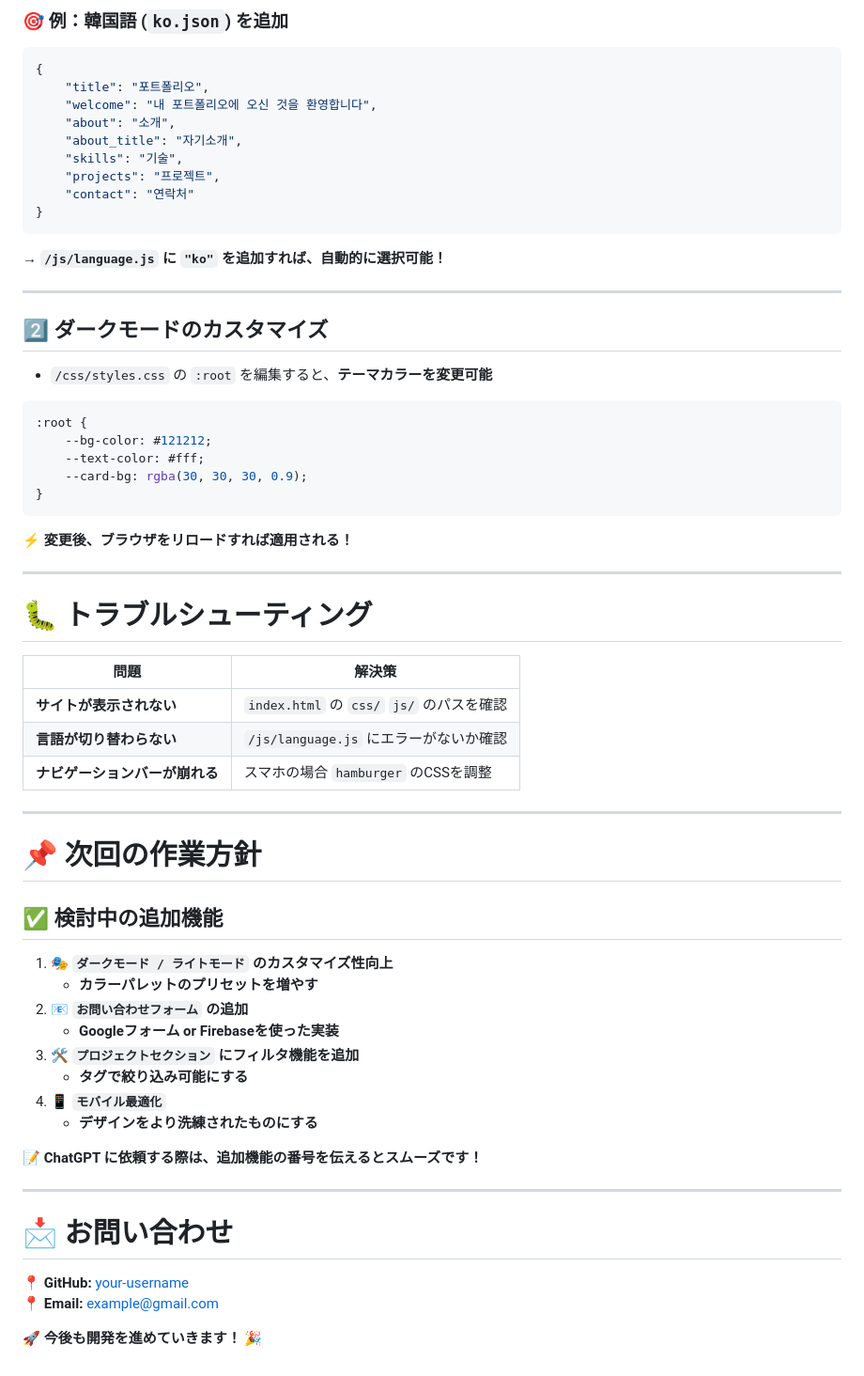
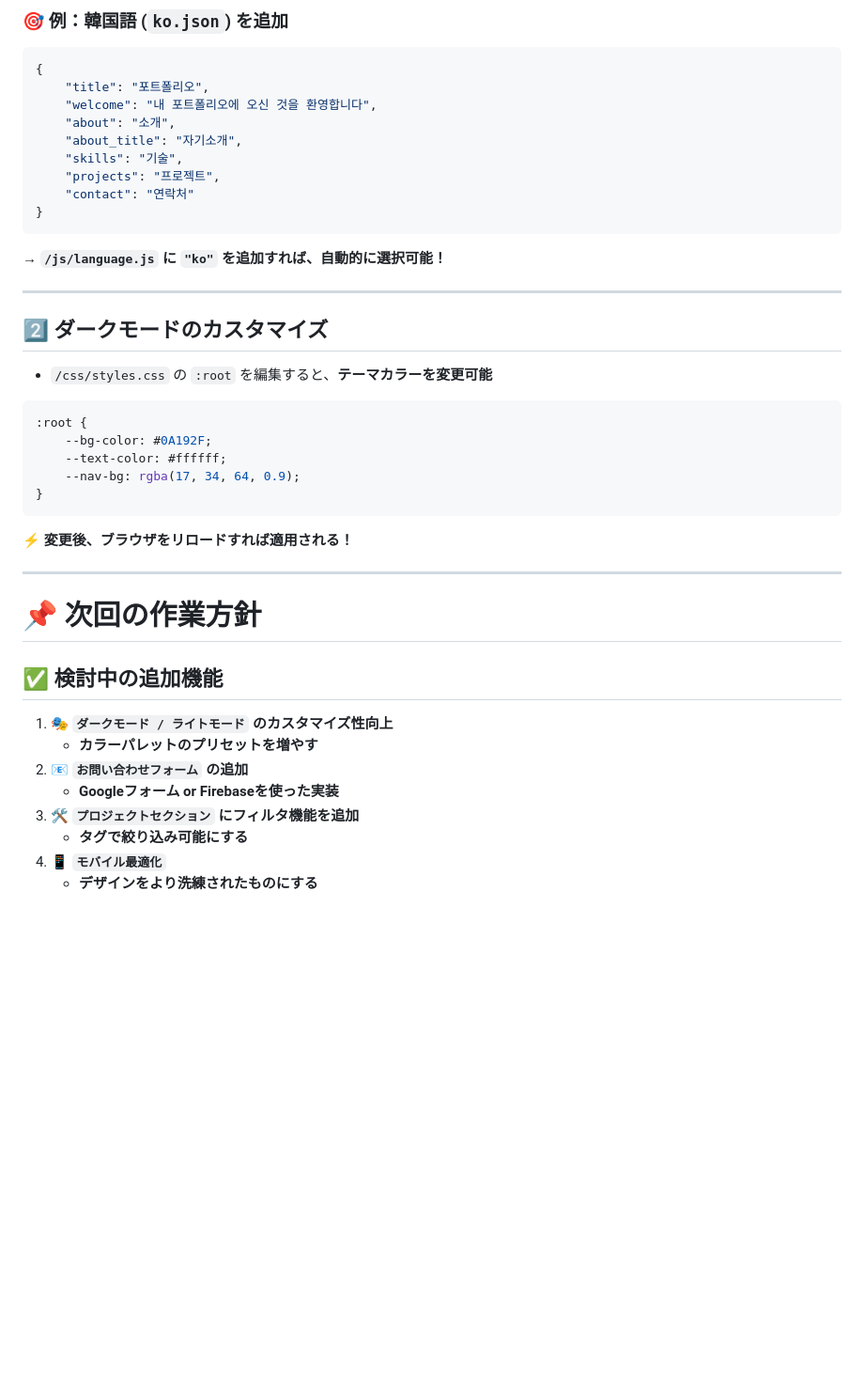
Before and after one commit to chankai1016/chankai1016.github.io, a Markdown page: README.md, the part around one of its changes. Shown at 94% size. Drawn GitHub-style; blank space fills up the shorter version.

````diff
--- a/README.md
+++ b/README.md
@@ -78,34 +85,31 @@
     "contact": "연락처"
 }
 ```
+
 **→ `/js/language.js` に `"ko"` を追加すれば、自動的に選択可能！**
 
 ---
 
 ## **2️⃣ ダークモードのカスタマイズ**
+
 - `/css/styles.css` の `:root` を編集すると、**テーマカラーを変更可能**
+
 ```css
 :root {
-    --bg-color: #121212;
-    --text-color: #fff;
-    --card-bg: rgba(30, 30, 30, 0.9);
+    --bg-color: #0A192F;
+    --text-color: #ffffff;
+    --nav-bg: rgba(17, 34, 64, 0.9);
 }
 ```
+
 **⚡ 変更後、ブラウザをリロードすれば適用される！**
 
 ---
 
-# **🐛 トラブルシューティング**
-| **問題** | **解決策** |
-|-----------|-----------|
-| **サイトが表示されない** | `index.html` の `css/` `js/` のパスを確認 |
-| **言語が切り替わらない** | `/js/language.js` にエラーがないか確認 |
-| **ナビゲーションバーが崩れる** | スマホの場合 `hamburger` のCSSを調整 |
+# **📌 次回の作業方針**
 
----
+## **✅ 検討中の追加機能**
 
-# **📌 次回の作業方針**
-## **✅ 検討中の追加機能**
 1. **🎭 `ダークモード / ライトモード` のカスタマイズ性向上**
    - **カラーパレットのプリセットを増やす**
 2. **📧 `お問い合わせフォーム` の追加**
@@ -114,13 +118,3 @@
    - **タグで絞り込み可能にする**
 4. **📱 `モバイル最適化`**
    - **デザインをより洗練されたものにする**
-
-**📝 ChatGPT に依頼する際は、追加機能の番号を伝えるとスムーズです！**
-
----
-
-# **📩 お問い合わせ**
-**📍 GitHub:** [your-username](https://github.com/your-username)
-**📍 Email:** example@gmail.com
-
-🚀 **今後も開発を進めていきます！** 🎉
````
Also changed, not shown: other parts of README.md (+26 -19 lines).
